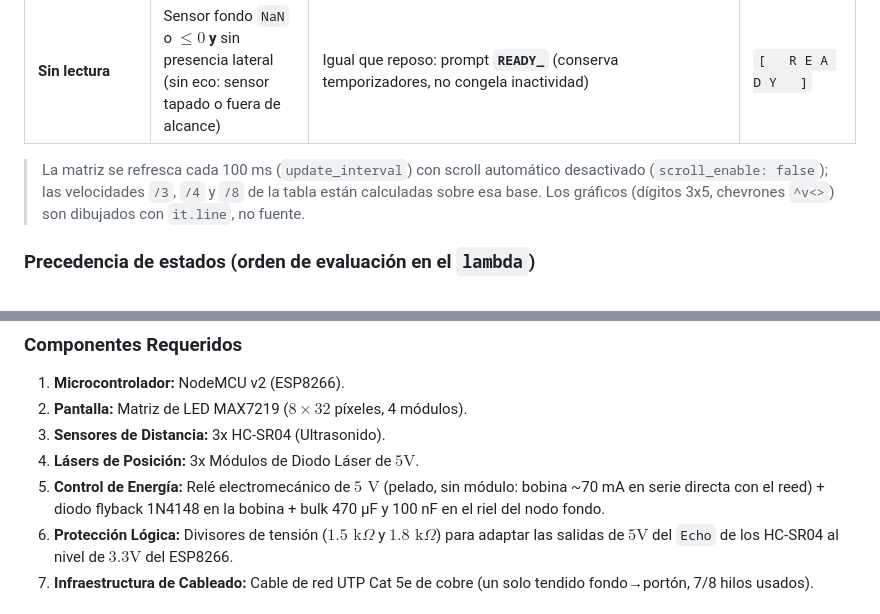
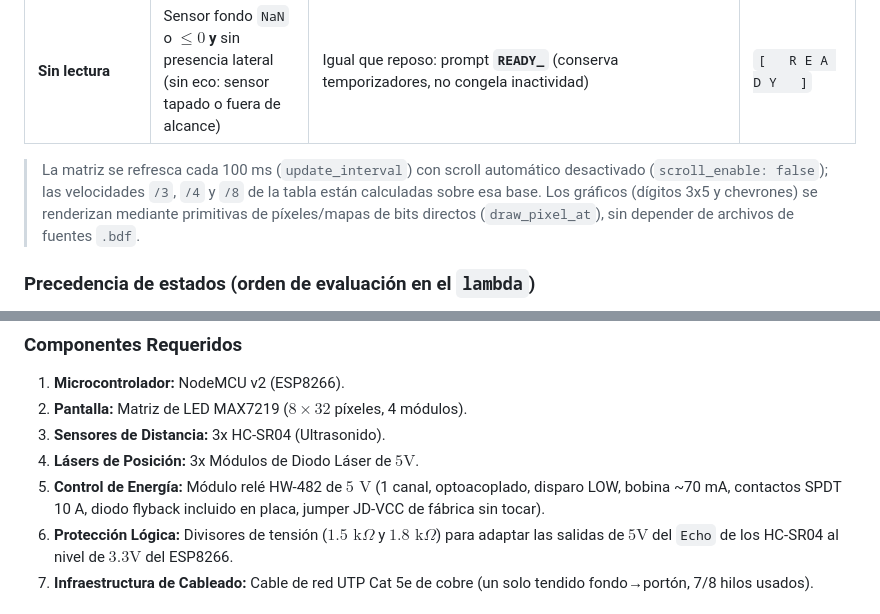
Before and after one commit to abelbour/Asistente-de-Estacionamiento, a Markdown page: readme.md, 2 parts joined by grey strips. Drawn GitHub-style.

```diff
--- a/readme.md
+++ b/readme.md
@@ -34,7 +34,7 @@ El asistente utiliza tres sensores ultrasónicos (HC-SR04), tres módulos de dio
 | **Inactividad Post-STOP**| Vehículo estático $\le 10\text{ cm}$ durante $> 10\text{ s}$ | Pasa de `STOP` a prompt **`READY_`** (sin alertas, brillo máximo) | `[   R E A D Y   ]` |
 | **Sin lectura** | Sensor fondo `NaN` o $\le 0$ **y** sin presencia lateral (sin eco: sensor tapado o fuera de alcance) | Igual que reposo: prompt **`READY_`** (conserva temporizadores, no congela inactividad) | `[   R E A D Y   ]` |
 
-> La matriz se refresca cada 100 ms (`update_interval`) con scroll automático desactivado (`scroll_enable: false`); las velocidades `/3`, `/4` y `/8` de la tabla están calculadas sobre esa base. Los gráficos (dígitos 3x5, chevrones `^v<>`) son dibujados con `it.line`, no fuente.
+> La matriz se refresca cada 100 ms (`update_interval`) con scroll automático desactivado (`scroll_enable: false`); las velocidades `/3`, `/4` y `/8` de la tabla están calculadas sobre esa base. Los gráficos (dígitos 3x5 y chevrones) se renderizan mediante primitivas de píxeles/mapas de bits directos (`draw_pixel_at`), sin depender de archivos de fuentes `.bdf`.
 
 ### Precedencia de estados (orden de evaluación en el `lambda`)
 
@@ -76,7 +76,7 @@ El asistente utiliza tres sensores ultrasónicos (HC-SR04), tres módulos de dio
 2. **Pantalla:** Matriz de LED MAX7219 ($8\times32$ píxeles, 4 módulos).
 3. **Sensores de Distancia:** 3x HC-SR04 (Ultrasonido).
 4. **Lásers de Posición:** 3x Módulos de Diodo Láser de $5\text{V}$.
-5. **Control de Energía:** Relé electromecánico de $5\text{ V}$ (pelado, sin módulo: bobina ~70 mA en serie directa con el reed) + diodo flyback 1N4148 en la bobina + bulk 470 µF y 100 nF en el riel del nodo fondo.
+5. **Control de Energía:** Módulo relé HW-482 de $5\text{ V}$ (1 canal, optoacoplado, disparo LOW, bobina ~70 mA, contactos SPDT 10 A, diodo flyback incluido en placa, jumper JD-VCC de fábrica sin tocar).
 6. **Protección Lógica:** Divisores de tensión ($1.5\text{ k}\Omega$ y $1.8\text{ k}\Omega$) para adaptar las salidas de $5\text{V}$ del `Echo` de los HC-SR04 al nivel de $3.3\text{V}$ del ESP8266.
 7. **Infraestructura de Cableado:** Cable de red UTP Cat 5e de cobre (un solo tendido fondo→portón, 7/8 hilos usados).
 
```
Also changed, not shown: other parts of readme.md (+16 -12 lines).
